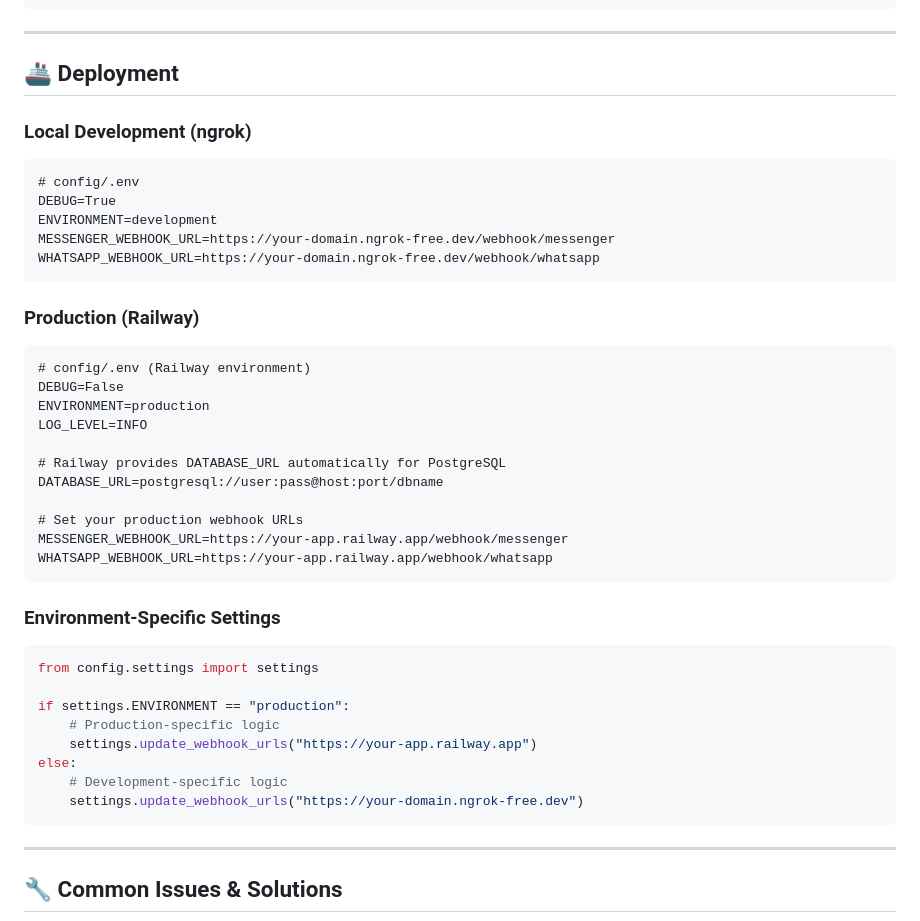
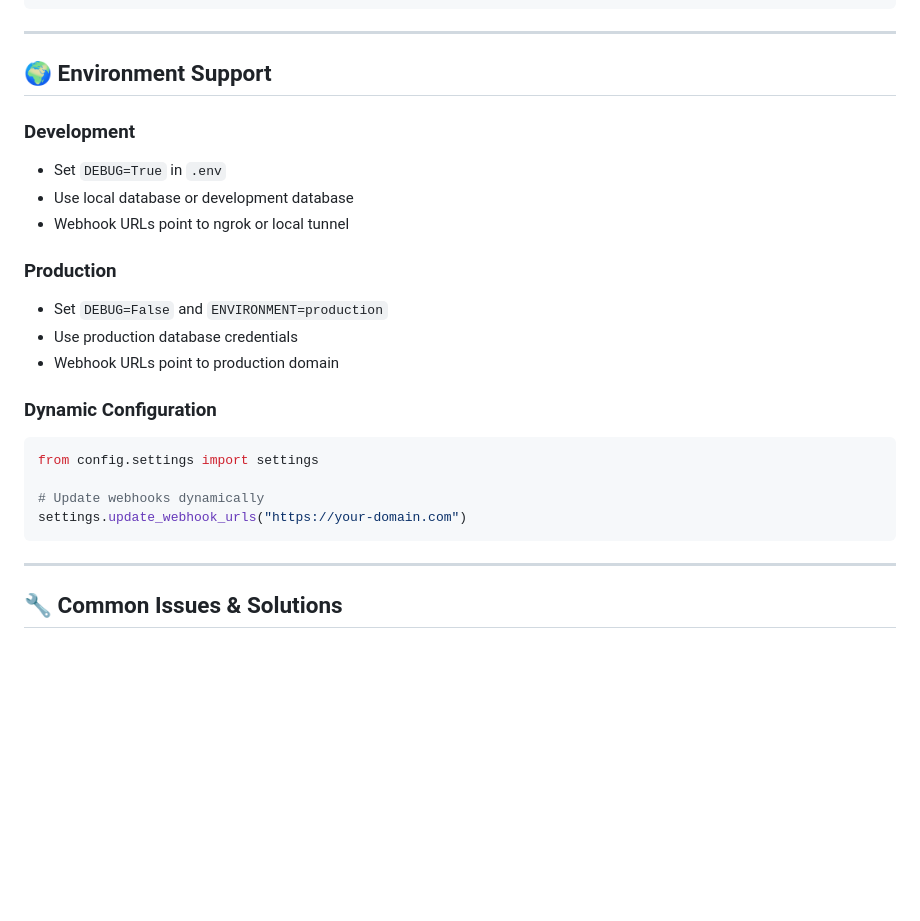
Before and after one commit to Yoans-Adel/Migochat, a Markdown page: config/README.md, the part around one of its changes. Rendered like a GitHub page; blank space fills up the shorter version.

````diff
--- a/config/README.md
+++ b/config/README.md
@@ -313,45 +275,24 @@ All tests should pass (14/14):
 
 ---
 
-## 🚢 Deployment
+## 🌍 Environment Support
 
-### Local Development (ngrok)
+### Development
+- Set `DEBUG=True` in `.env`
+- Use local database or development database
+- Webhook URLs point to ngrok or local tunnel
 
-```dotenv
-# config/.env
-DEBUG=True
-ENVIRONMENT=development
-MESSENGER_WEBHOOK_URL=https://your-domain.ngrok-free.dev/webhook/messenger
-WHATSAPP_WEBHOOK_URL=https://your-domain.ngrok-free.dev/webhook/whatsapp
-```
+### Production
+- Set `DEBUG=False` and `ENVIRONMENT=production`
+- Use production database credentials
+- Webhook URLs point to production domain
 
-### Production (Railway)
-
-```dotenv
-# config/.env (Railway environment)
-DEBUG=False
-ENVIRONMENT=production
-LOG_LEVEL=INFO
-
-# Railway provides DATABASE_URL automatically for PostgreSQL
-DATABASE_URL=postgresql://user:pass@host:port/dbname
-
-# Set your production webhook URLs
-MESSENGER_WEBHOOK_URL=https://your-app.railway.app/webhook/messenger
-WHATSAPP_WEBHOOK_URL=https://your-app.railway.app/webhook/whatsapp
-```
-
-### Environment-Specific Settings
-
+### Dynamic Configuration
 ```python
 from config.settings import settings
 
-if settings.ENVIRONMENT == "production":
-    # Production-specific logic
-    settings.update_webhook_urls("https://your-app.railway.app")
-else:
-    # Development-specific logic
-    settings.update_webhook_urls("https://your-domain.ngrok-free.dev")
+# Update webhooks dynamically
+settings.update_webhook_urls("https://your-domain.com")
 ```
 
 ---
````
Also changed, not shown: other parts of config/README.md (+44 -92 lines).
